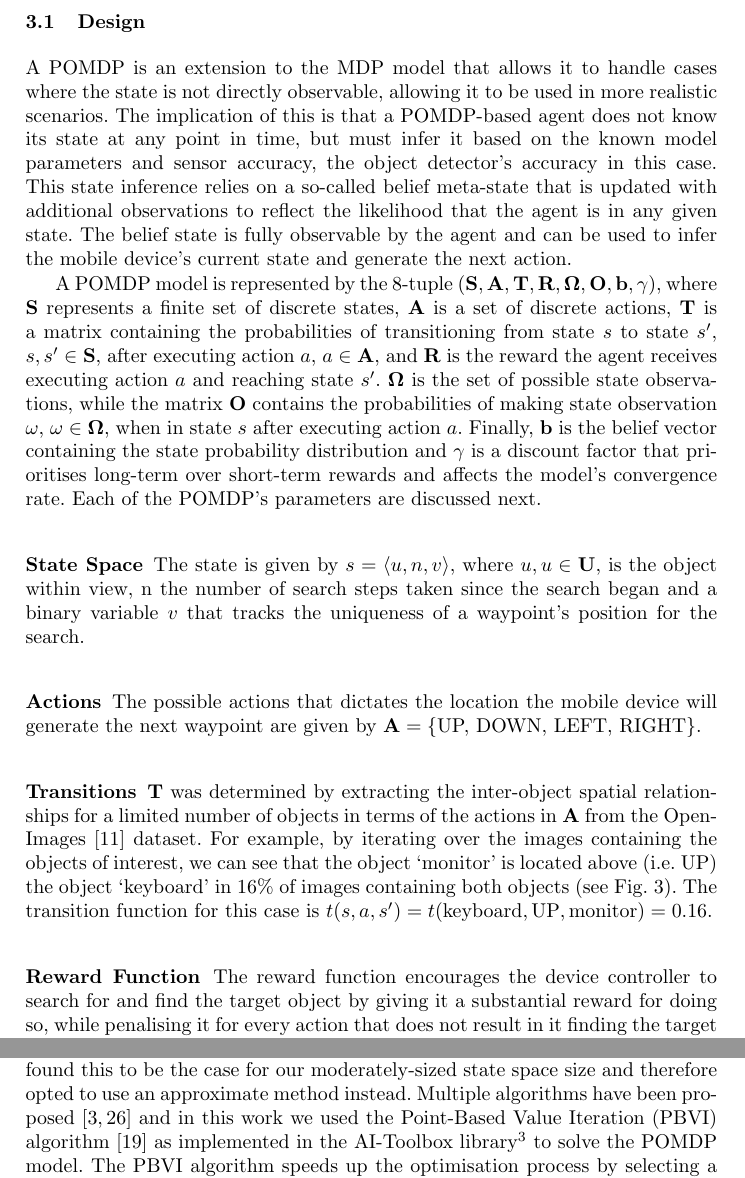
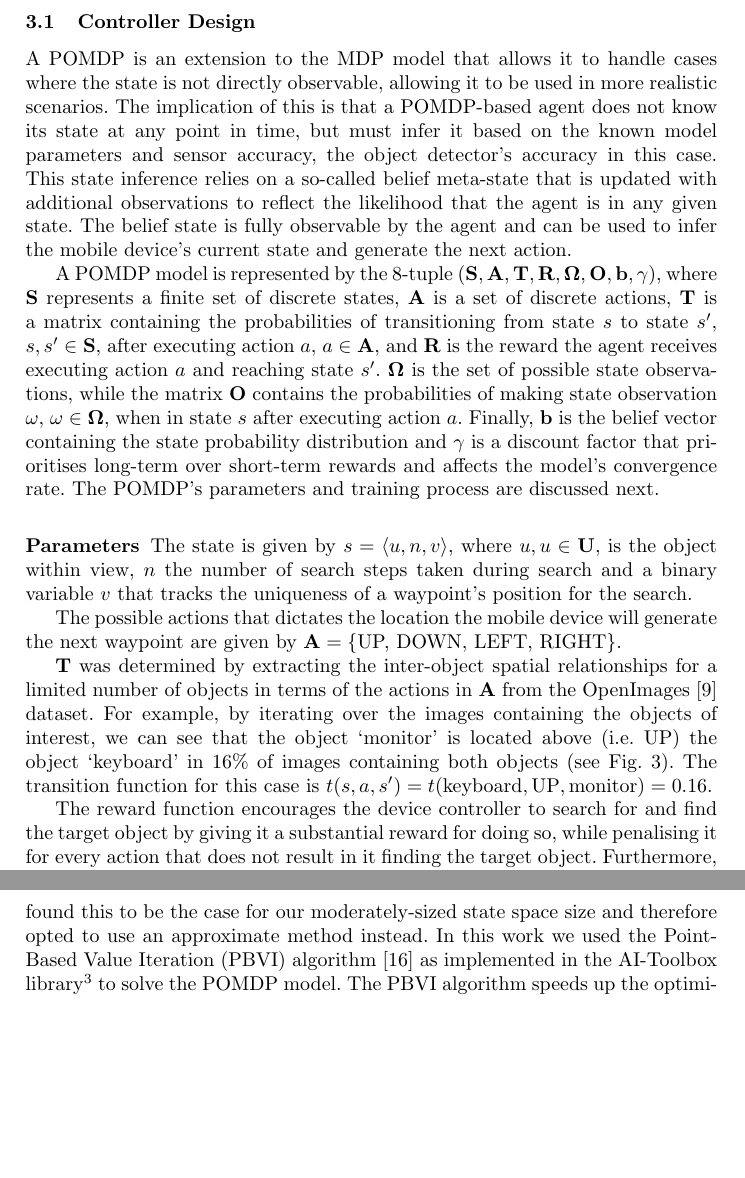
Before and after one commit to yassiezar/iciap-activis, a LaTeX thesis (paper.tex): two parts of pages 5 and 7 of 15 before the commit and two parts of pages 5 and 7 of 14 after it, joined at a grey line, cut so that both start at the same text, the shorter picture padded with empty space. Compiled offline with pdfLaTeX.

Commit message:
Merged param sections

```diff
--- a/paper.tex
+++ b/paper.tex
@@ -126,7 +126,7 @@ The design and implementation of this controller are discussed next.
 %The waypoint positions are based on the model's pre-trained internal knowledge of the inter-object spatial relationships and they are placed in a way that maximises the probability of the user finding the target object.
 %A new waypoint is generated when the user finds the current waypoint or finds another ancillary object.
 
-\subsection{Design}
+\subsection{Controller Design}
 
 A POMDP is an extension to the MDP model that allows it to handle cases where the state is not directly observable, allowing it to be used in more realistic scenarios.
 %In this case, the state is inferred based on the model parameters and the associated sensor accuracy (if a sensor is 100\% accurate, the state would be directly observable).
@@ -138,7 +138,7 @@ A POMDP model is represented by the 8-tuple $(\mathbf{S}, \mathbf{A}, \mathbf{T}
 $\mathbf{\Omega}$ is the set of possible state observations, while the matrix $\mathbf{O}$ contains the probabilities of making state observation $\omega$, $\omega \in \mathbf{\Omega}$, when in state $s$ after executing action $a$.
 Finally, $\mathbf{b}$ is the belief vector containing the state probability distribution and $\gamma$ is a discount factor that prioritises long-term over short-term rewards and affects the model's convergence rate.
 %$\mathbf{b}$ is updated for every timestep and action-observation pair.
-Each of the POMDP's parameters are discussed next.
+The POMDP's parameters and training process are discussed next.
 %This update is done with
 
 %\begin{equation}
@@ -151,15 +151,11 @@ Each of the POMDP's parameters are discussed next.
 %In essence, it is a measure of the sensor accuracy, and in this case it describes the object detector's classification accuracy and recall.
 %These parameters are given by the following.
 
-\subsubsection{State Space}
+\subsubsection{Parameters}
 
-The state is given by $s = \langle u, n, v \rangle$, where $u, u\in\mathbf{U}$, is the object within view, n the number of search steps taken since the search began and a binary variable $v$ that tracks the uniqueness of a waypoint's position for the search.
-
-\subsubsection{Actions}
+The state is given by $s = \langle u, n, v \rangle$, where $u, u\in\mathbf{U}$, is the object within view, $n$ the number of search steps taken during search and a binary variable $v$ that tracks the uniqueness of a waypoint's position for the search.
 
 The possible actions that dictates the location the mobile device will generate the next waypoint are given by $\mathbf{A} = \{ \textrm{UP, DOWN, LEFT, RIGHT} \}$.
-
-\subsubsection{Transitions}
 
 $\mathbf{T}$ was determined by extracting the inter-object spatial relationships for a limited number of objects in terms of the actions in $\mathbf{A}$ from the OpenImages~\cite{openimages} dataset.
 For example, by iterating over the images containing the objects of interest, we can see that the object `monitor' is located above (i.e. UP) the object `keyboard' in 16\% of images containing both objects (see Fig.~\ref{fig:openimage}).
@@ -176,8 +172,6 @@ The transition function for this case is $t(s, a, s') = t(\textrm{keyboard}, \te
   \caption{An example from of an image from the OpenImage dataset~\cite{openimages} containing typical office objects}\label{fig:openimage}
 \end{figure}
 
-\subsubsection{Reward Function}
-
 The reward function encourages the device controller to search for and find the target object by giving it a substantial reward for doing so, while penalising it for every action that does not result in it finding the target object.
 Furthermore, additional penalties are given if the controller generates a waypoint in an area it has explored before $(v = \textrm{true}$) or when it exceeds some search length threshold denoted by $n_{\max}$.
 The rewards are summarised in Table~\ref{tab:rewards}.
@@ -222,7 +214,7 @@ The POMDP model is put through a training process to generate a policy that cont
 This is done by having the model explore the entire state-action-observation space and optimising the policy to maximise its long-term cumulative reward.
 The difficulty of solving POMDPs is that $\mathbf{b}$ is a vector of continuous probability distributions with infinite combinations, making POMDPs time-consuming or even impossible to solve exactly.
 We found this to be the case for our moderately-sized state space size and therefore opted to use an approximate method instead.
-Multiple algorithms have been proposed~\cite{bargiacchi2016dynamic,silver2010monte} and in this work we used the Point-Based Value Iteration (PBVI) algorithm~\cite{pineau2003point} as implemented in the AI-Toolbox library\footnote{github.com/Svalorzen/AI-Toolbox} to solve the POMDP model.
+In this work we used the Point-Based Value Iteration (PBVI) algorithm~\cite{pineau2003point} as implemented in the AI-Toolbox library\footnote{github.com/Svalorzen/AI-Toolbox} to solve the POMDP model.
 The PBVI algorithm speeds up the optimisation process by selecting a smaller subset of representative belief points from the belief function and tracking these points only.
 Using the PBVI algorithm, we generated a total of 15 policies, one for each target object.
 
```
Also changed, not shown: paper.tex (12 more changed lines).
